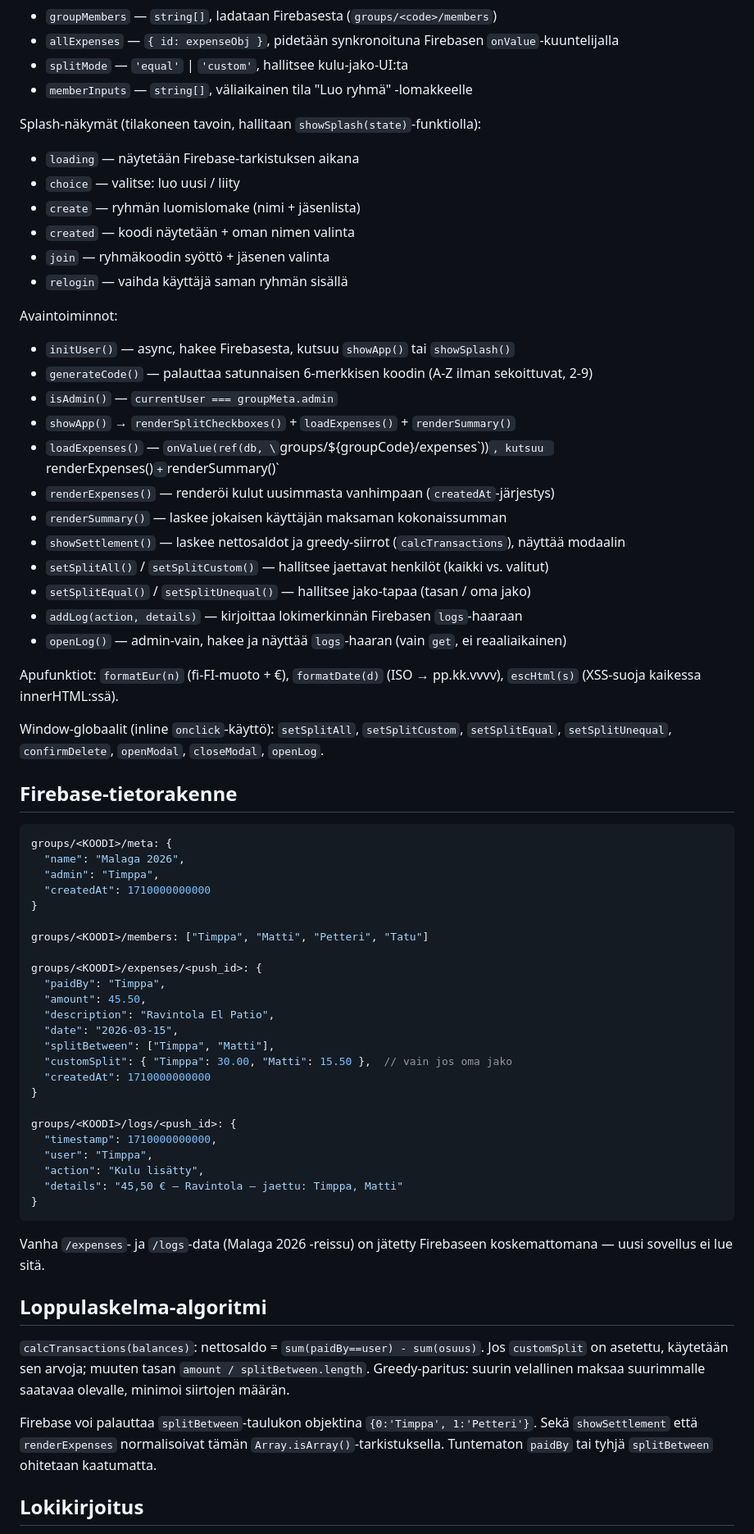
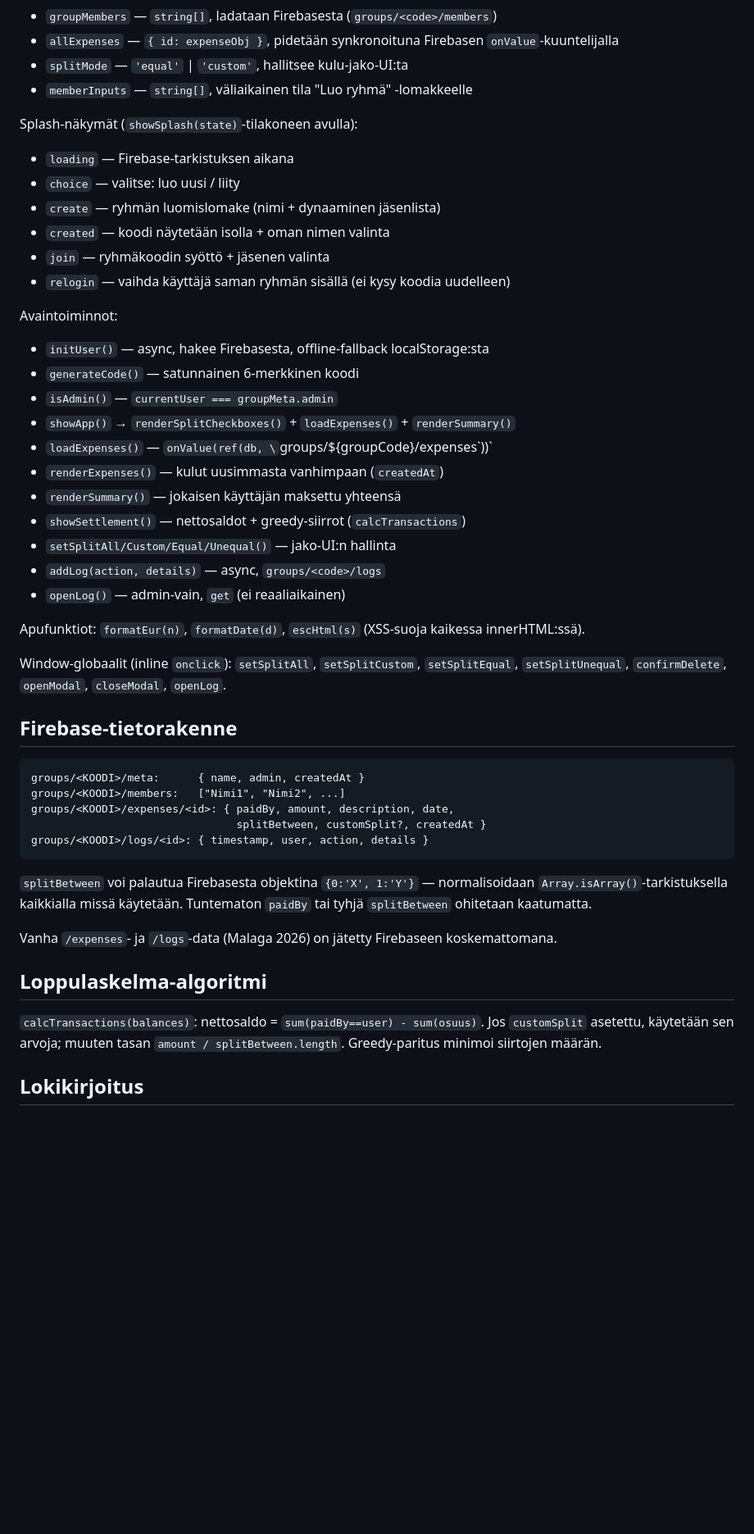
Before and after one commit to tkoljonen-wq/malaga, a Markdown page: CLAUDE.md, the part around one of its changes. Shown at 82% size. Rendered like a GitHub page; blank space fills up the shorter version.

````diff
--- a/CLAUDE.md
+++ b/CLAUDE.md
@@ -53,68 +58,48 @@ Koko sovelluslogiikka on yhdessä `<script type="module">` -lohkossa. Avainmuutt
 - `splitMode` — `'equal'` | `'custom'`, hallitsee kulu-jako-UI:ta
 - `memberInputs` — `string[]`, väliaikainen tila "Luo ryhmä" -lomakkeelle
 
-Splash-näkymät (tilakoneen tavoin, hallitaan `showSplash(state)`-funktiolla):
-- `loading` — näytetään Firebase-tarkistuksen aikana
+Splash-näkymät (`showSplash(state)`-tilakoneen avulla):
+- `loading` — Firebase-tarkistuksen aikana
 - `choice` — valitse: luo uusi / liity
-- `create` — ryhmän luomislomake (nimi + jäsenlista)
-- `created` — koodi näytetään + oman nimen valinta
+- `create` — ryhmän luomislomake (nimi + dynaaminen jäsenlista)
+- `created` — koodi näytetään isolla + oman nimen valinta
 - `join` — ryhmäkoodin syöttö + jäsenen valinta
-- `relogin` — vaihda käyttäjä saman ryhmän sisällä
+- `relogin` — vaihda käyttäjä saman ryhmän sisällä (ei kysy koodia uudelleen)
 
 Avaintoiminnot:
-- `initUser()` — async, hakee Firebasesta, kutsuu `showApp()` tai `showSplash()`
-- `generateCode()` — palauttaa satunnaisen 6-merkkisen koodin (A-Z ilman sekoittuvat, 2-9)
+- `initUser()` — async, hakee Firebasesta, offline-fallback localStorage:sta
+- `generateCode()` — satunnainen 6-merkkinen koodi
 - `isAdmin()` — `currentUser === groupMeta.admin`
 - `showApp()` → `renderSplitCheckboxes()` + `loadExpenses()` + `renderSummary()`
-- `loadExpenses()` — `onValue(ref(db, \`groups/${groupCode}/expenses\`))`, kutsuu `renderExpenses()` + `renderSummary()`
-- `renderExpenses()` — renderöi kulut uusimmasta vanhimpaan (`createdAt`-järjestys)
-- `renderSummary()` — laskee jokaisen käyttäjän maksaman kokonaissumman
-- `showSettlement()` — laskee nettosaldot ja greedy-siirrot (`calcTransactions`), näyttää modaalin
-- `setSplitAll()` / `setSplitCustom()` — hallitsee jaettavat henkilöt (kaikki vs. valitut)
-- `setSplitEqual()` / `setSplitUnequal()` — hallitsee jako-tapaa (tasan / oma jako)
-- `addLog(action, details)` — kirjoittaa lokimerkinnän Firebasen `logs`-haaraan
-- `openLog()` — admin-vain, hakee ja näyttää `logs`-haaran (vain `get`, ei reaaliaikainen)
+- `loadExpenses()` — `onValue(ref(db, \`groups/${groupCode}/expenses\`))`
+- `renderExpenses()` — kulut uusimmasta vanhimpaan (`createdAt`)
+- `renderSummary()` — jokaisen käyttäjän maksettu yhteensä
+- `showSettlement()` — nettosaldot + greedy-siirrot (`calcTransactions`)
+- `setSplitAll/Custom/Equal/Unequal()` — jako-UI:n hallinta
+- `addLog(action, details)` — async, `groups/<code>/logs`
+- `openLog()` — admin-vain, `get` (ei reaaliaikainen)
 
-Apufunktiot: `formatEur(n)` (fi-FI-muoto + €), `formatDate(d)` (ISO → pp.kk.vvvv), `escHtml(s)` (XSS-suoja kaikessa innerHTML:ssä).
+Apufunktiot: `formatEur(n)`, `formatDate(d)`, `escHtml(s)` (XSS-suoja kaikessa innerHTML:ssä).
 
-Window-globaalit (inline `onclick`-käyttö): `setSplitAll`, `setSplitCustom`, `setSplitEqual`, `setSplitUnequal`, `confirmDelete`, `openModal`, `closeModal`, `openLog`.
+Window-globaalit (inline `onclick`): `setSplitAll`, `setSplitCustom`, `setSplitEqual`, `setSplitUnequal`, `confirmDelete`, `openModal`, `closeModal`, `openLog`.
 
 ## Firebase-tietorakenne
 
-```json
-groups/<KOODI>/meta: {
-  "name": "Malaga 2026",
-  "admin": "Timppa",
-  "createdAt": 1710000000000
-}
-
-groups/<KOODI>/members: ["Timppa", "Matti", "Petteri", "Tatu"]
-
-groups/<KOODI>/expenses/<push_id>: {
-  "paidBy": "Timppa",
-  "amount": 45.50,
-  "description": "Ravintola El Patio",
-  "date": "2026-03-15",
-  "splitBetween": ["Timppa", "Matti"],
-  "customSplit": { "Timppa": 30.00, "Matti": 15.50 },  // vain jos oma jako
-  "createdAt": 1710000000000
-}
-
-groups/<KOODI>/logs/<push_id>: {
-  "timestamp": 1710000000000,
-  "user": "Timppa",
-  "action": "Kulu lisätty",
-  "details": "45,50 € — Ravintola — jaettu: Timppa, Matti"
-}
+```
+groups/<KOODI>/meta:      { name, admin, createdAt }
+groups/<KOODI>/members:   ["Nimi1", "Nimi2", ...]
+groups/<KOODI>/expenses/<id>: { paidBy, amount, description, date,
+                                splitBetween, customSplit?, createdAt }
+groups/<KOODI>/logs/<id>: { timestamp, user, action, details }
 ```
 
-Vanha `/expenses`- ja `/logs`-data (Malaga 2026 -reissu) on jätetty Firebaseen koskemattomana — uusi sovellus ei lue sitä.
+`splitBetween` voi palautua Firebasesta objektina `{0:'X', 1:'Y'}` — normalisoidaan `Array.isArray()`-tarkistuksella kaikkialla missä käytetään. Tuntematon `paidBy` tai tyhjä `splitBetween` ohitetaan kaatumatta.
+
+Vanha `/expenses`- ja `/logs`-data (Malaga 2026) on jätetty Firebaseen koskemattomana.
 
 ## Loppulaskelma-algoritmi
 
-`calcTransactions(balances)`: nettosaldo = `sum(paidBy==user) - sum(osuus)`. Jos `customSplit` on asetettu, käytetään sen arvoja; muuten tasan `amount / splitBetween.length`. Greedy-paritus: suurin velallinen maksaa suurimmalle saatavaa olevalle, minimoi siirtojen määrän.
-
-Firebase voi palauttaa `splitBetween`-taulukon objektina `{0:'Timppa', 1:'Petteri'}`. Sekä `showSettlement` että `renderExpenses` normalisoivat tämän `Array.isArray()`-tarkistuksella. Tuntematon `paidBy` tai tyhjä `splitBetween` ohitetaan kaatumatta.
+`calcTransactions(balances)`: nettosaldo = `sum(paidBy==user) - sum(osuus)`. Jos `customSplit` asetettu, käytetään sen arvoja; muuten tasan `amount / splitBetween.length`. Greedy-paritus minimoi siirtojen määrän.
 
 ## Lokikirjoitus
 
````
Also changed, not shown: other parts of CLAUDE.md (+19 -14 lines).
